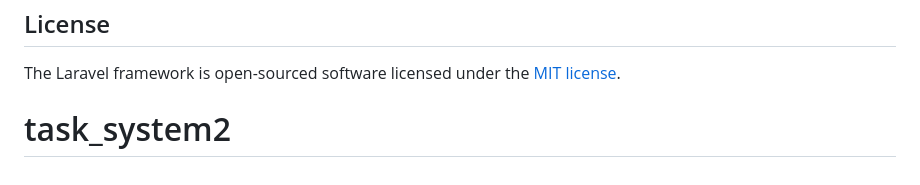
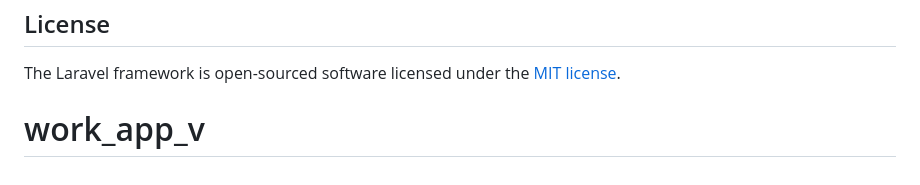
Before and after one commit to naonao-aaa/task_system2, a Markdown page: README.md, the part around the change. Drawn GitHub-style.

```diff
--- a/README.md
+++ b/README.md
@@ -76,4 +76,4 @@ If you discover a security vulnerability within Laravel, please send an e-mail t
 ## License
 
 The Laravel framework is open-sourced software licensed under the [MIT license](https://opensource.org/licenses/MIT).
-# task_system2
+# work_app_v
```
